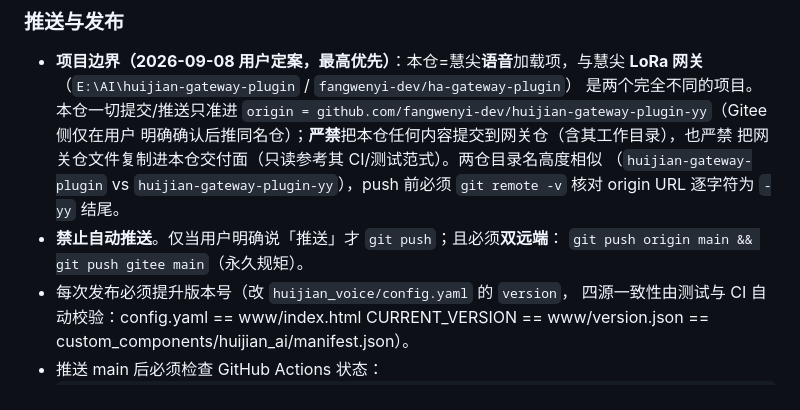
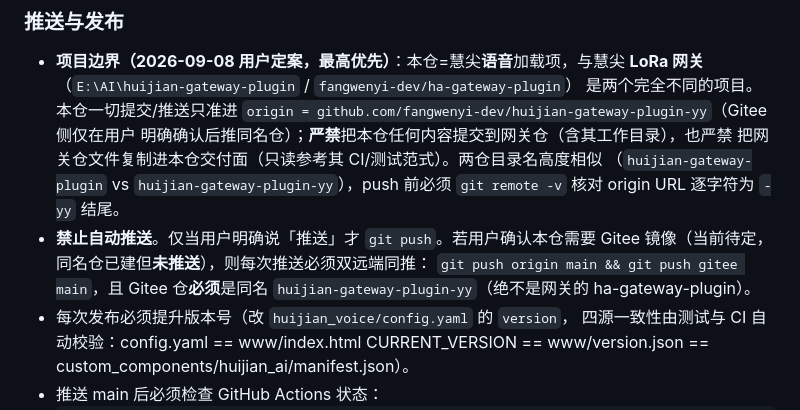
Before and after one commit to fangwenyi-dev/huijian-gateway-plugin-yy, a Markdown page: CLAUDE.md, the part around the change. Rendered like a GitHub page.

```diff
--- a/CLAUDE.md
+++ b/CLAUDE.md
@@ -28,8 +28,10 @@ HA OS 实机 + 真固件 + 小程序的端到端仍属发布前人工补测项
   把网关仓文件复制进本仓交付面（只读参考其 CI/测试范式）。两仓目录名高度相似
   （`huijian-gateway-plugin` vs `huijian-gateway-plugin-yy`），push 前必须
   `git remote -v` 核对 origin URL 逐字符为 `-yy` 结尾。
-- **禁止自动推送**。仅当用户明确说「推送」才 `git push`；且必须**双远端**：
-  `git push origin main && git push gitee main`（永久规矩）。
+- **禁止自动推送**。仅当用户明确说「推送」才 `git push`。若用户确认本仓需要 Gitee
+  镜像（当前待定，同名仓已建但**未推送**），则每次推送必须双远端同推：
+  `git push origin main && git push gitee main`，且 Gitee 仓**必须**是同名
+  `huijian-gateway-plugin-yy`（绝不是网关的 ha-gateway-plugin）。
 - 每次发布必须提升版本号（改 `huijian_voice/config.yaml` 的 `version`，
   四源一致性由测试与 CI 自动校验：config.yaml == www/index.html CURRENT_VERSION
   == www/version.json == custom_components/huijian_ai/manifest.json）。
```
Also changed, not shown: README.md (+5 -0 lines).
